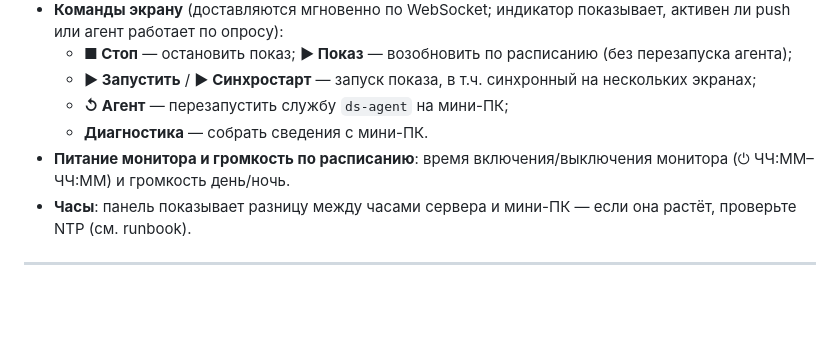
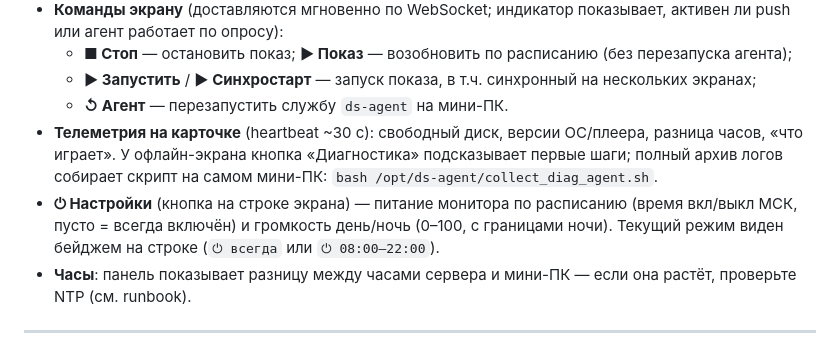
Before and after one commit to mfcdnr-arch/video, a Markdown page: docs/Инструкции/03_РОЛЬ_АДМИНИСТРАТОР.md, the part around the change. Rendered like a GitHub page; blank space fills up the shorter version.

Commit message:
Доки: точное расположение «⏻ Настройки» (питание/громкость) и честное описание диагностики экрана (кнопки сбора из панели нет — collect_diag_agent.sh)
Co-Authored-By: Claude Fable 5 <noreply@anthropic.com>

```diff
--- a/docs/Инструкции/03_РОЛЬ_АДМИНИСТРАТОР.md
+++ b/docs/Инструкции/03_РОЛЬ_АДМИНИСТРАТОР.md
@@ -62,10 +62,15 @@
     (без перезапуска агента);
   - **▶ Запустить** / **▶ Синхростарт** — запуск показа, в т.ч. синхронный на
     нескольких экранах;
-  - **↺ Агент** — перезапустить службу `ds-agent` на мини-ПК;
-  - **Диагностика** — собрать сведения с мини-ПК.
-- **Питание монитора и громкость по расписанию**: время включения/выключения
-  монитора (⏻ ЧЧ:ММ–ЧЧ:ММ) и громкость день/ночь.
+  - **↺ Агент** — перезапустить службу `ds-agent` на мини-ПК.
+- **Телеметрия на карточке** (heartbeat ~30 с): свободный диск, версии
+  ОС/плеера, разница часов, «что играет». У офлайн-экрана кнопка
+  «Диагностика» подсказывает первые шаги; полный архив логов собирает
+  скрипт на самом мини-ПК: `bash /opt/ds-agent/collect_diag_agent.sh`.
+- **⏻ Настройки** (кнопка на строке экрана) — питание монитора по расписанию
+  (время вкл/выкл МСК, пусто = всегда включён) и громкость день/ночь
+  (0–100, с границами ночи). Текущий режим виден бейджем на строке
+  (`⏻ всегда` или `⏻ 08:00–22:00`).
 - **Часы**: панель показывает разницу между часами сервера и мини-ПК — если
   она растёт, проверьте NTP (см. runbook).
 
```
Also changed, not shown: docs/Инструкции/10_ПЛАН_ПРИЁМКИ_ФУНКЦИЙ.md (+5 -1 lines).
